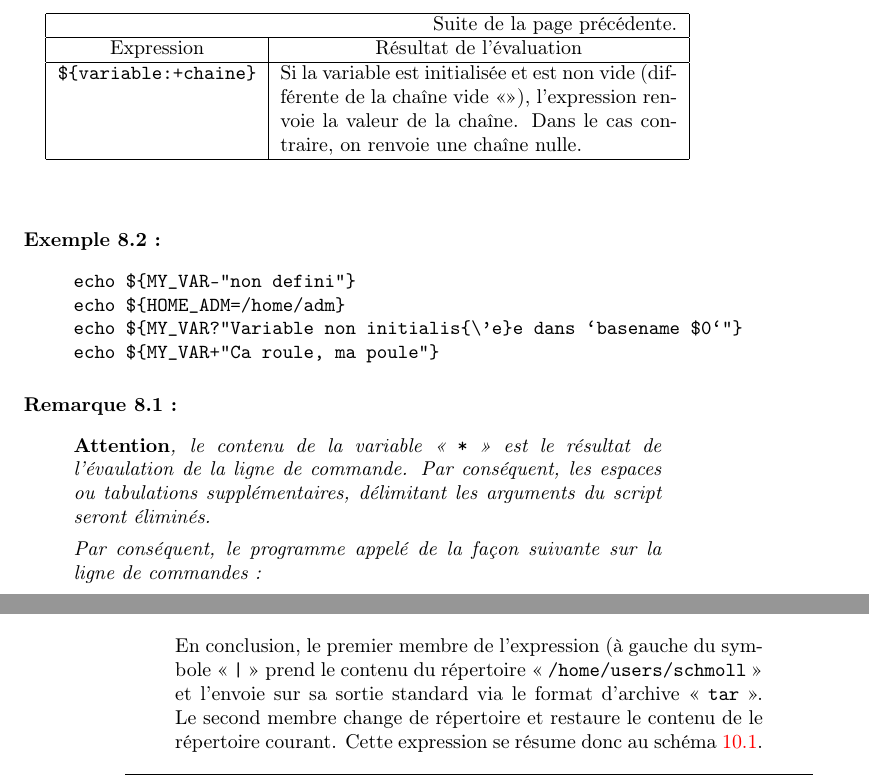
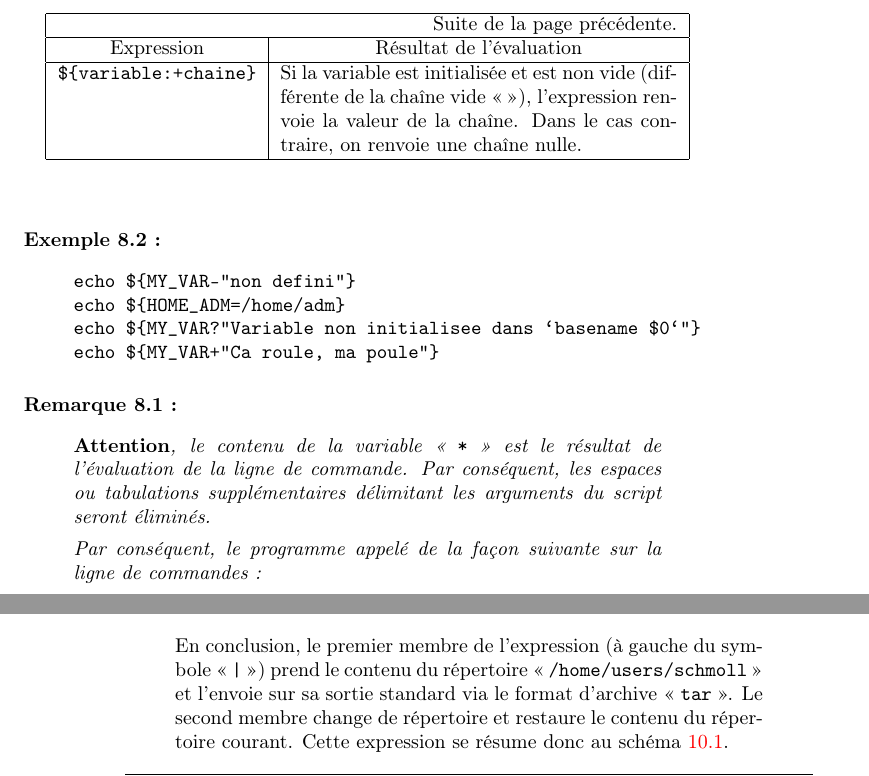
Before and after one commit to belaran/free-docs, a LaTeX book (unix-initiation/00-unix-esme.tex, which reads unix-initiation/D03-prgm-variables.tex, unix-initiation/D05-prgm-lists-fncts.tex): two parts of pages 99 and 106 of 292, joined at a grey line, cut so that both start at the same text. Compiled offline with pdfLaTeX.

Commit message:
Correction d erreurs minimes.

```diff
--- a/unix-initiation/D03-prgm-variables.tex
+++ b/unix-initiation/D03-prgm-variables.tex
@@ -163,7 +163,7 @@ contexte.
 	\hline
 		\verb,${variable:+chaine},	&
 		Si la variable est initialis{\'e}e et est non vide (diff{\'e}rente de la cha{\^\i}ne
-		vide <<>>), l'expression renvoie la valeur de la cha{\^\i}ne. Dans le cas
+		vide <<~>>), l'expression renvoie la valeur de la cha{\^\i}ne. Dans le cas
 		contraire, on renvoie une cha{\^\i}ne nulle.	\\
 	\hline
 \end{longtable}
@@ -173,15 +173,15 @@ contexte.
 \begin{verbatim}
 echo ${MY_VAR-"non defini"}
 echo ${HOME_ADM=/home/adm}
-echo ${MY_VAR?"Variable non initialis{\'e}e dans `basename $0`"}
+echo ${MY_VAR?"Variable non initialisee dans `basename $0`"}
 echo ${MY_VAR+"Ca roule, ma poule"}
 \end{verbatim}
 \end{example}
 
 \begin{remarque}
 {\bf Attention}, le contenu de la variable <<~{\tt *}~>> est le r{\'e}sultat
-de l'{\'e}vaulation de la ligne de commande. Par cons{\'e}quent, les espaces ou
-tabulations suppl{\'e}mentaires, d{\'e}limitant les arguments du script seront {\'e}limin{\'e}s.
+de l'{\'e}valuation de la ligne de commande. Par cons{\'e}quent, les espaces ou
+tabulations suppl{\'e}mentaires d{\'e}limitant les arguments du script seront {\'e}limin{\'e}s.
 
 Par cons{\'e}quent, le programme appel{\'e} de la fa\c{c}on suivante sur la ligne de commandes~:
 \begin{sloppypar}
--- a/unix-initiation/D05-prgm-lists-fncts.tex
+++ b/unix-initiation/D05-prgm-lists-fncts.tex
@@ -155,12 +155,7 @@ L'expression pr{\'e}c{\'e}dente peut se d{\'e}composer en trois {\'e}tapes~:
 \caption{\label{list-fncts-example}Encha{\^\i}nement de commandes et mod{\`e}le d'ex{\'e}cution}
 \end{figure}
 
-En conclusion, le premier membre de l'expression ({\`a} gauche du symbole
-<<~\verb=|=~>> prend le contenu du r{\'e}pertoire
-<<~\verb=/home/users/schmoll=~>> et l'envoie sur sa	sortie standard
-via le format d'archive <<~\texttt{tar}~>>. Le second membre change de r{\'e}pertoire et restaure
-le contenu de le r{\'e}pertoire courant. Cette expression se r{\'e}sume donc au sch{\'e}ma
-\ref{list-fncts-example}.
+En conclusion, le premier membre de l'expression ({\`a} gauche du symbole <<~\verb=|=~>>) prend le contenu du r{\'e}pertoire <<~\verb=/home/users/schmoll=~>> et l'envoie sur sa sortie standard via le format d'archive <<~\texttt{tar}~>>. Le second membre change de r{\'e}pertoire et restaure le contenu du r{\'e}pertoire courant. Cette expression se r{\'e}sume donc au sch{\'e}ma \ref{list-fncts-example}.
 \end{example}
 
 %%%%%%%%%%%%%%%%%%%%%%%%%%%%%%%%%%%%%%%%%%%%%%%%%%%%%%%%%%%%
```
Also changed, not shown: unix-initiation/D02-prgm-arguments.tex (+2 -3 lines), unix-initiation/D04-prgm-adv-cmds.tex (+1 -1 lines), unix-initiation/D06-prgm-comments.tex (+1 -1 lines), unix-initiation/D03-prgm-variables.tex (6 more changed lines).
